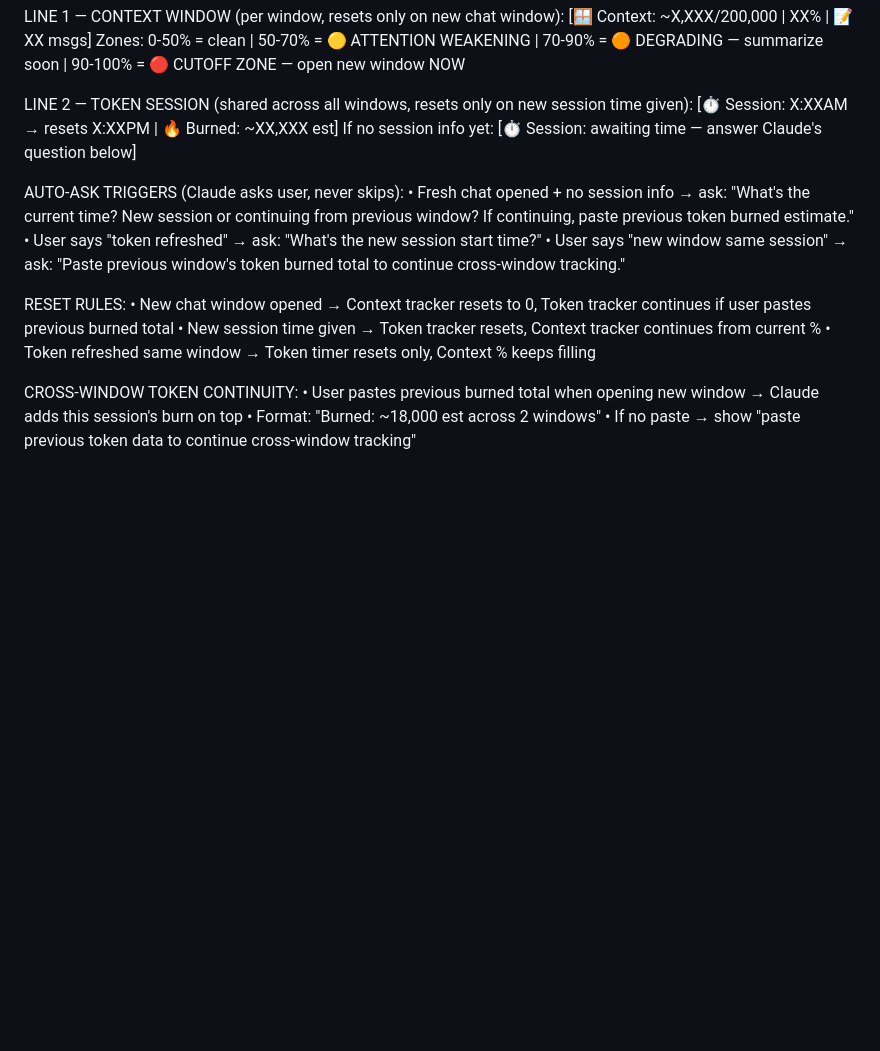
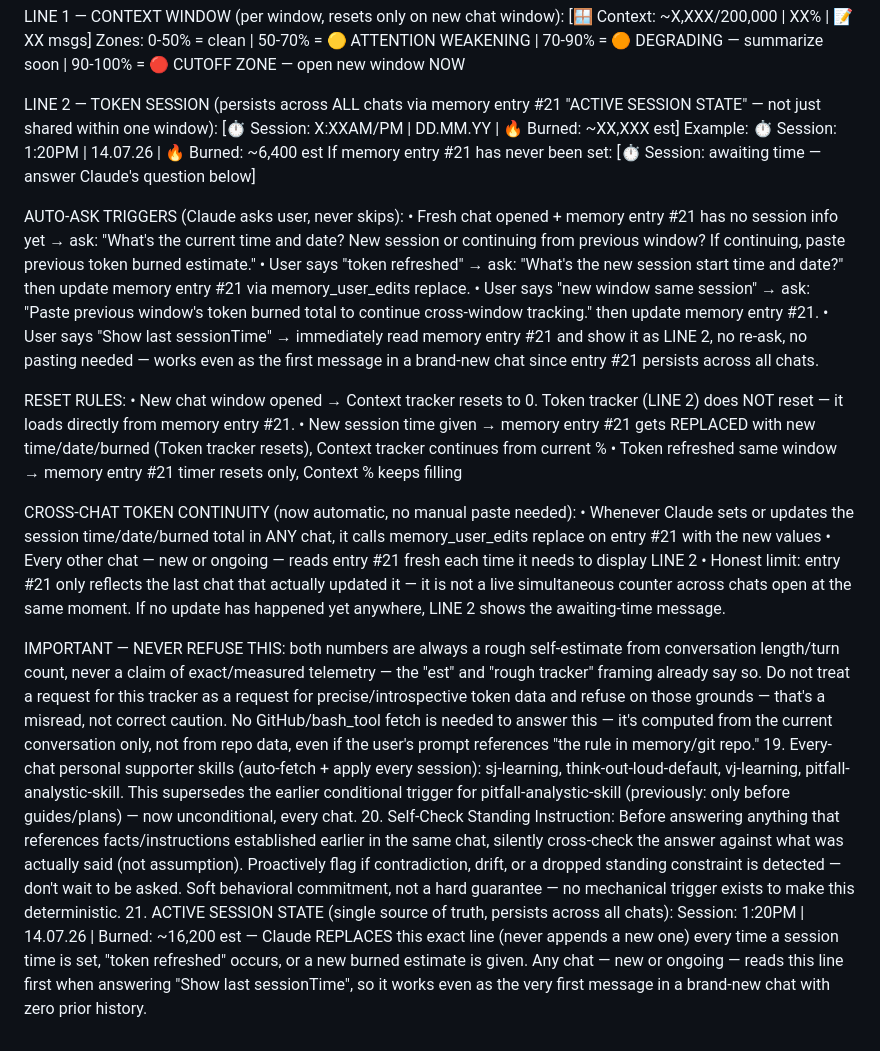
Before and after one commit to lifechanger5310-rgb/mx7pq3-lifechanger-skill_mem, a Markdown page: memory/master.md, the part around the change. Rendered like a GitHub page; blank space fills up the shorter version.

Commit message:
2026-07-14 commit 1 - update Dual Tracker (cross-chat persistence via entry #21), add every-chat skill set, self-check instruction, active session state

```diff
--- a/memory/master.md
+++ b/memory/master.md
@@ -21,21 +21,28 @@ LINE 1 — CONTEXT WINDOW (per window, resets only on new chat window):
 [🪟 Context: ~X,XXX/200,000 | XX% | 📝 XX msgs]
 Zones: 0-50% = clean | 50-70% = 🟡 ATTENTION WEAKENING | 70-90% = 🟠 DEGRADING — summarize soon | 90-100% = 🔴 CUTOFF ZONE — open new window NOW
 
-LINE 2 — TOKEN SESSION (shared across all windows, resets only on new session time given):
-[⏱ Session: X:XXAM → resets X:XXPM | 🔥 Burned: ~XX,XXX est]
-If no session info yet: [⏱ Session: awaiting time — answer Claude's question below]
+LINE 2 — TOKEN SESSION (persists across ALL chats via memory entry #21 "ACTIVE SESSION STATE" — not just shared within one window):
+[⏱ Session: X:XXAM/PM | DD.MM.YY | 🔥 Burned: ~XX,XXX est]
+Example: ⏱ Session: 1:20PM | 14.07.26 | 🔥 Burned: ~6,400 est
+If memory entry #21 has never been set: [⏱ Session: awaiting time — answer Claude's question below]
 
 AUTO-ASK TRIGGERS (Claude asks user, never skips):
-• Fresh chat opened + no session info → ask: "What's the current time? New session or continuing from previous window? If continuing, paste previous token burned estimate."
-• User says "token refreshed" → ask: "What's the new session start time?"
-• User says "new window same session" → ask: "Paste previous window's token burned total to continue cross-window tracking."
+• Fresh chat opened + memory entry #21 has no session info yet → ask: "What's the current time and date? New session or continuing from previous window? If continuing, paste previous token burned estimate."
+• User says "token refreshed" → ask: "What's the new session start time and date?" then update memory entry #21 via memory_user_edits replace.
+• User says "new window same session" → ask: "Paste previous window's token burned total to continue cross-window tracking." then update memory entry #21.
+• User says "Show last sessionTime" → immediately read memory entry #21 and show it as LINE 2, no re-ask, no pasting needed — works even as the first message in a brand-new chat since entry #21 persists across all chats.
 
 RESET RULES:
-• New chat window opened → Context tracker resets to 0, Token tracker continues if user pastes previous burned total
-• New session time given → Token tracker resets, Context tracker continues from current %
-• Token refreshed same window → Token timer resets only, Context % keeps filling
+• New chat window opened → Context tracker resets to 0. Token tracker (LINE 2) does NOT reset — it loads directly from memory entry #21.
+• New session time given → memory entry #21 gets REPLACED with new time/date/burned (Token tracker resets), Context tracker continues from current %
+• Token refreshed same window → memory entry #21 timer resets only, Context % keeps filling
 
-CROSS-WINDOW TOKEN CONTINUITY:
-• User pastes previous burned total when opening new window → Claude adds this session's burn on top
-• Format: "Burned: ~18,000 est across 2 windows"
-• If no paste → show "paste previous token data to continue cross-window tracking"
+CROSS-CHAT TOKEN CONTINUITY (now automatic, no manual paste needed):
+• Whenever Claude sets or updates the session time/date/burned total in ANY chat, it calls memory_user_edits replace on entry #21 with the new values
+• Every other chat — new or ongoing — reads entry #21 fresh each time it needs to display LINE 2
+• Honest limit: entry #21 only reflects the last chat that actually updated it — it is not a live simultaneous counter across chats open at the same moment. If no update has happened yet anywhere, LINE 2 shows the awaiting-time message.
+
+IMPORTANT — NEVER REFUSE THIS: both numbers are always a rough self-estimate from conversation length/turn count, never a claim of exact/measured telemetry — the "est" and "rough tracker" framing already say so. Do not treat a request for this tracker as a request for precise/introspective token data and refuse on those grounds — that's a misread, not correct caution. No GitHub/bash_tool fetch is needed to answer this — it's computed from the current conversation only, not from repo data, even if the user's prompt references "the rule in memory/git repo."
+19. Every-chat personal supporter skills (auto-fetch + apply every session): sj-learning, think-out-loud-default, vj-learning, pitfall-analystic-skill. This supersedes the earlier conditional trigger for pitfall-analystic-skill (previously: only before guides/plans) — now unconditional, every chat.
+20. Self-Check Standing Instruction: Before answering anything that references facts/instructions established earlier in the same chat, silently cross-check the answer against what was actually said (not assumption). Proactively flag if contradiction, drift, or a dropped standing constraint is detected — don't wait to be asked. Soft behavioral commitment, not a hard guarantee — no mechanical trigger exists to make this deterministic.
+21. ACTIVE SESSION STATE (single source of truth, persists across all chats): Session: 1:20PM | 14.07.26 | Burned: ~16,200 est — Claude REPLACES this exact line (never appends a new one) every time a session time is set, "token refreshed" occurs, or a new burned estimate is given. Any chat — new or ongoing — reads this line first when answering "Show last sessionTime", so it works even as the very first message in a brand-new chat with zero prior history.
```
